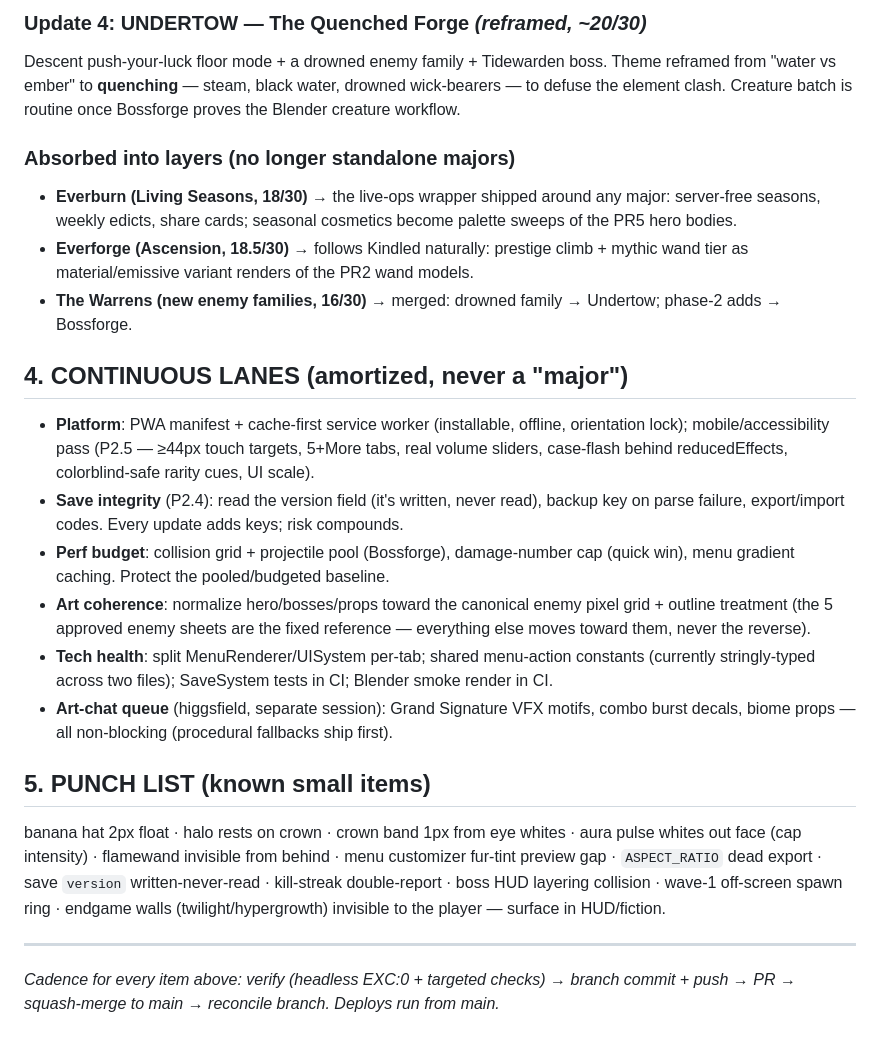
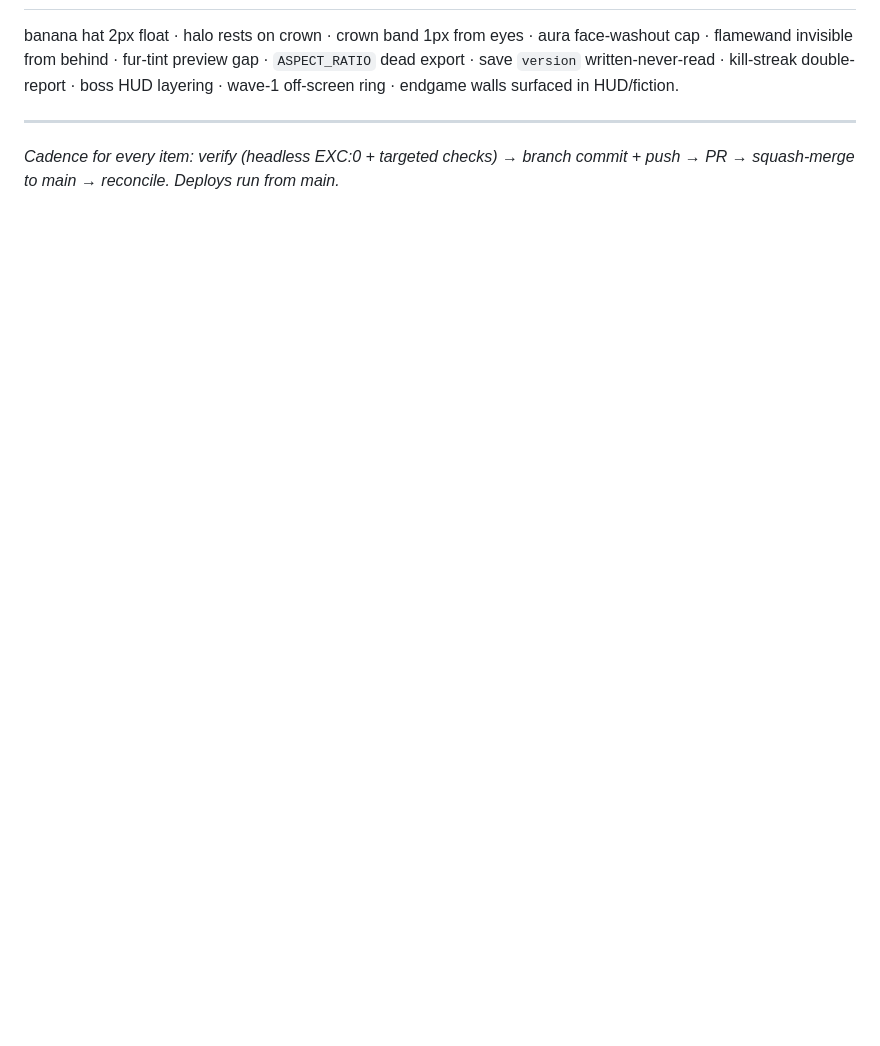
Before and after one commit to QemmHD/2dgamerepo, a Markdown page: docs/ROADMAP.md, the part around one of its changes. Rendered like a GitHub page; blank space fills up the shorter version.

```diff
--- a/docs/ROADMAP.md
+++ b/docs/ROADMAP.md
@@ -94,48 +178,10 @@ Gated behind Bossforge's perf work (raises entity counts).
-### Update 4: UNDERTOW — The Quenched Forge *(reframed, ~20/30)*
-Descent push-your-luck floor mode + a drowned enemy family + Tidewarden boss.
-Theme reframed from "water vs ember" to **quenching** — steam, black water, drowned
-wick-bearers — to defuse the element clash. Creature batch is routine once Bossforge
-proves the Blender creature workflow.
-
-### Absorbed into layers (no longer standalone majors)
-- **Everburn (Living Seasons, 18/30)** → the live-ops wrapper shipped around any major:
-  server-free seasons, weekly edicts, share cards; seasonal cosmetics become palette
-  sweeps of the PR5 hero bodies.
-- **Everforge (Ascension, 18.5/30)** → follows Kindled naturally: prestige climb +
-  mythic wand tier as material/emissive variant renders of the PR2 wand models.
-- **The Warrens (new enemy families, 16/30)** → merged: drowned family → Undertow;
-  phase-2 adds → Bossforge.
-
-## 4. CONTINUOUS LANES (amortized, never a "major")
-
-- **Platform**: PWA manifest + cache-first service worker (installable, offline,
-  orientation lock); mobile/accessibility pass (P2.5 — ≥44px touch targets, 5+More
-  tabs, real volume sliders, case-flash behind reducedEffects, colorblind-safe rarity
-  cues, UI scale).
-- **Save integrity** (P2.4): read the version field (it's written, never read),
-  backup key on parse failure, export/import codes. Every update adds keys; risk
-  compounds.
-- **Perf budget**: collision grid + projectile pool (Bossforge), damage-number cap
-  (quick win), menu gradient caching. Protect the pooled/budgeted baseline.
-- **Art coherence**: normalize hero/bosses/props toward the canonical enemy pixel
-  grid + outline treatment (the 5 approved enemy sheets are the fixed reference —
-  everything else moves toward them, never the reverse).
-- **Tech health**: split MenuRenderer/UISystem per-tab; shared menu-action constants
-  (currently stringly-typed across two files); SaveSystem tests in CI; Blender smoke
-  render in CI.
-- **Art-chat queue** (higgsfield, separate session): Grand Signature VFX motifs,
-  combo burst decals, biome props — all non-blocking (procedural fallbacks ship first).
-
-## 5. PUNCH LIST (known small items)
-
-banana hat 2px float · halo rests on crown · crown band 1px from eye whites ·
-aura pulse whites out face (cap intensity) · flamewand invisible from behind ·
-menu customizer fur-tint preview gap · `ASPECT_RATIO` dead export ·
-save `version` written-never-read · kill-streak double-report ·
-boss HUD layering collision · wave-1 off-screen spawn ring · endgame walls
-(twilight/hypergrowth) invisible to the player — surface in HUD/fiction.
+banana hat 2px float · halo rests on crown · crown band 1px from eyes · aura
+face-washout cap · flamewand invisible from behind · fur-tint preview gap ·
+`ASPECT_RATIO` dead export · save `version` written-never-read · kill-streak
+double-report · boss HUD layering · wave-1 off-screen ring · endgame walls
+surfaced in HUD/fiction.
 
 ---
 
-*Cadence for every item above: verify (headless EXC:0 + targeted checks) → branch
-commit + push → PR → squash-merge to main → reconcile branch. Deploys run from main.*
+*Cadence for every item: verify (headless EXC:0 + targeted checks) → branch
+commit + push → PR → squash-merge to main → reconcile. Deploys run from main.*
```
Also changed, not shown: other parts of docs/ROADMAP.md (+164 -80 lines).
